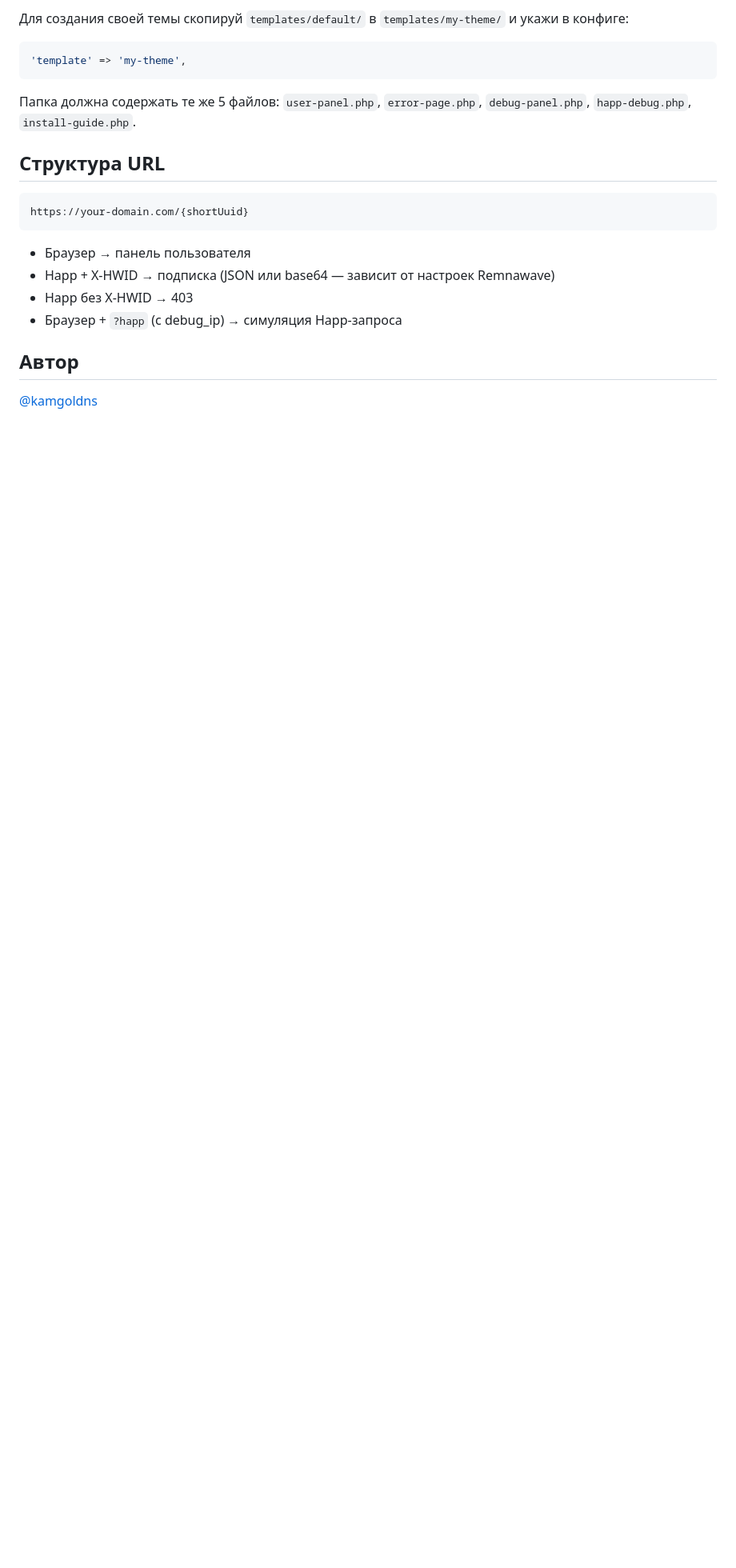
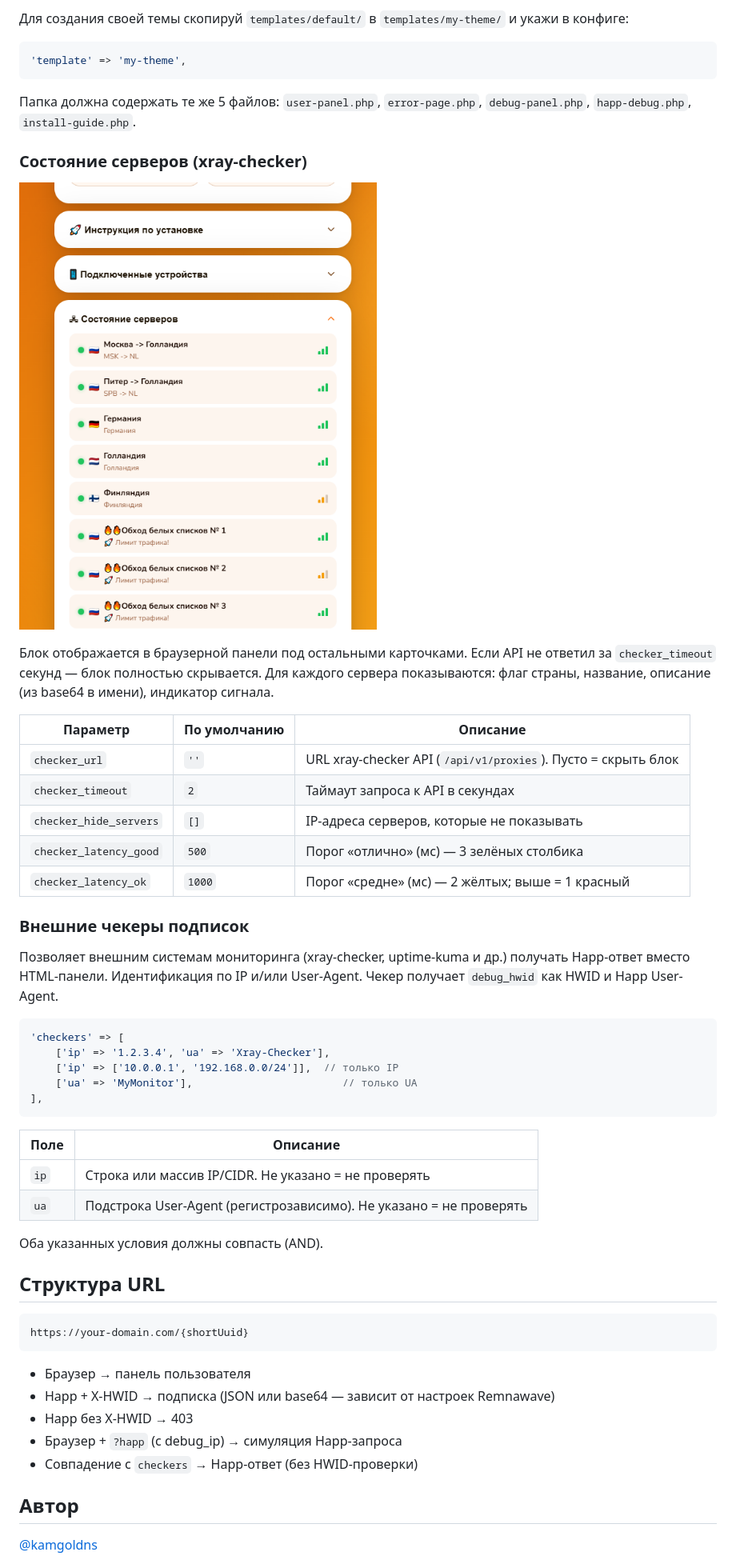
Before and after one commit to goldns/remna_sub_panel, a Markdown page: README.md, the part around the change printed below. Shown: that part at 80% size. GitHub-like rendering; pictures changed too: docs/panel-server_status.png (added); blank space fills up the shorter version.

Commit message:
add support xray-checker and show server status

````diff
--- a/README.md
+++ b/README.md
@@ -195,6 +198,39 @@ systemctl reload apache2
 
 Папка должна содержать те же 5 файлов: `user-panel.php`, `error-page.php`, `debug-panel.php`, `happ-debug.php`, `install-guide.php`.
 
+### Состояние серверов (xray-checker)
+
+![Состояние серверов](docs/panel-server_status.png)
+
+Блок отображается в браузерной панели под остальными карточками. Если API не ответил за `checker_timeout` секунд — блок полностью скрывается. Для каждого сервера показываются: флаг страны, название, описание (из base64 в имени), индикатор сигнала.
+
+| Параметр | По умолчанию | Описание |
+|---|---|---|
+| `checker_url` | `''` | URL xray-checker API (`/api/v1/proxies`). Пусто = скрыть блок |
+| `checker_timeout` | `2` | Таймаут запроса к API в секундах |
+| `checker_hide_servers` | `[]` | IP-адреса серверов, которые не показывать |
+| `checker_latency_good` | `500` | Порог «отлично» (мс) — 3 зелёных столбика |
+| `checker_latency_ok` | `1000` | Порог «средне» (мс) — 2 жёлтых; выше = 1 красный |
+
+### Внешние чекеры подписок
+
+Позволяет внешним системам мониторинга (xray-checker, uptime-kuma и др.) получать Happ-ответ вместо HTML-панели. Идентификация по IP и/или User-Agent. Чекер получает `debug_hwid` как HWID и Happ User-Agent.
+
+```php
+'checkers' => [
+    ['ip' => '1.2.3.4', 'ua' => 'Xray-Checker'],
+    ['ip' => ['10.0.0.1', '192.168.0.0/24']],  // только IP
+    ['ua' => 'MyMonitor'],                        // только UA
+],
+```
+
+| Поле | Описание |
+|---|---|
+| `ip` | Строка или массив IP/CIDR. Не указано = не проверять |
+| `ua` | Подстрока User-Agent (регистрозависимо). Не указано = не проверять |
+
+Оба указанных условия должны совпасть (AND).
+
 ## Структура URL
 
 ```
@@ -205,6 +241,7 @@ https://your-domain.com/{shortUuid}
 - Happ + X-HWID → подписка (JSON или base64 — зависит от настроек Remnawave)
 - Happ без X-HWID → 403
 - Браузер + `?happ` (с debug_ip) → симуляция Happ-запроса
+- Совпадение с `checkers` → Happ-ответ (без HWID-проверки)
 
 ## Автор
 
````
Also changed, not shown: other parts of README.md (+4 -1 lines), 10 other files.
